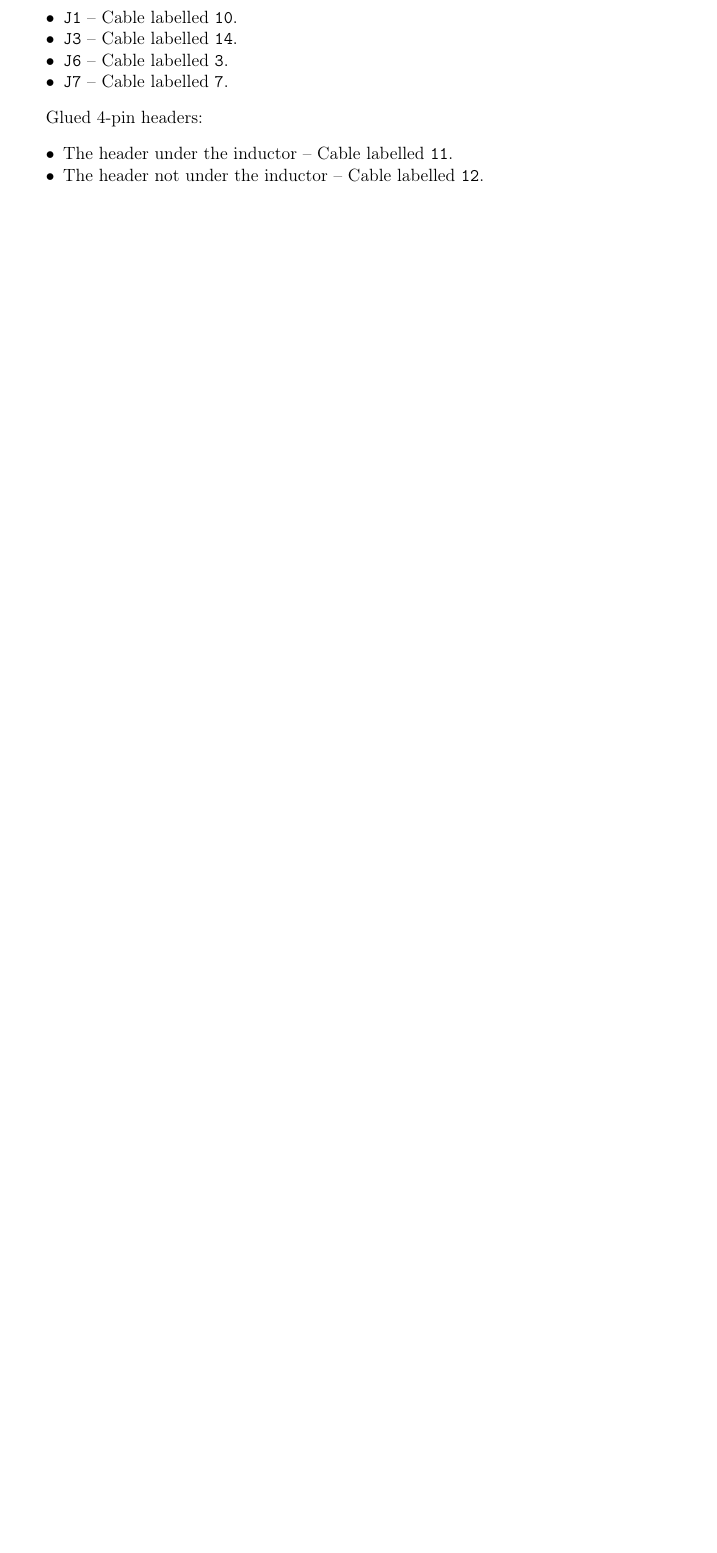
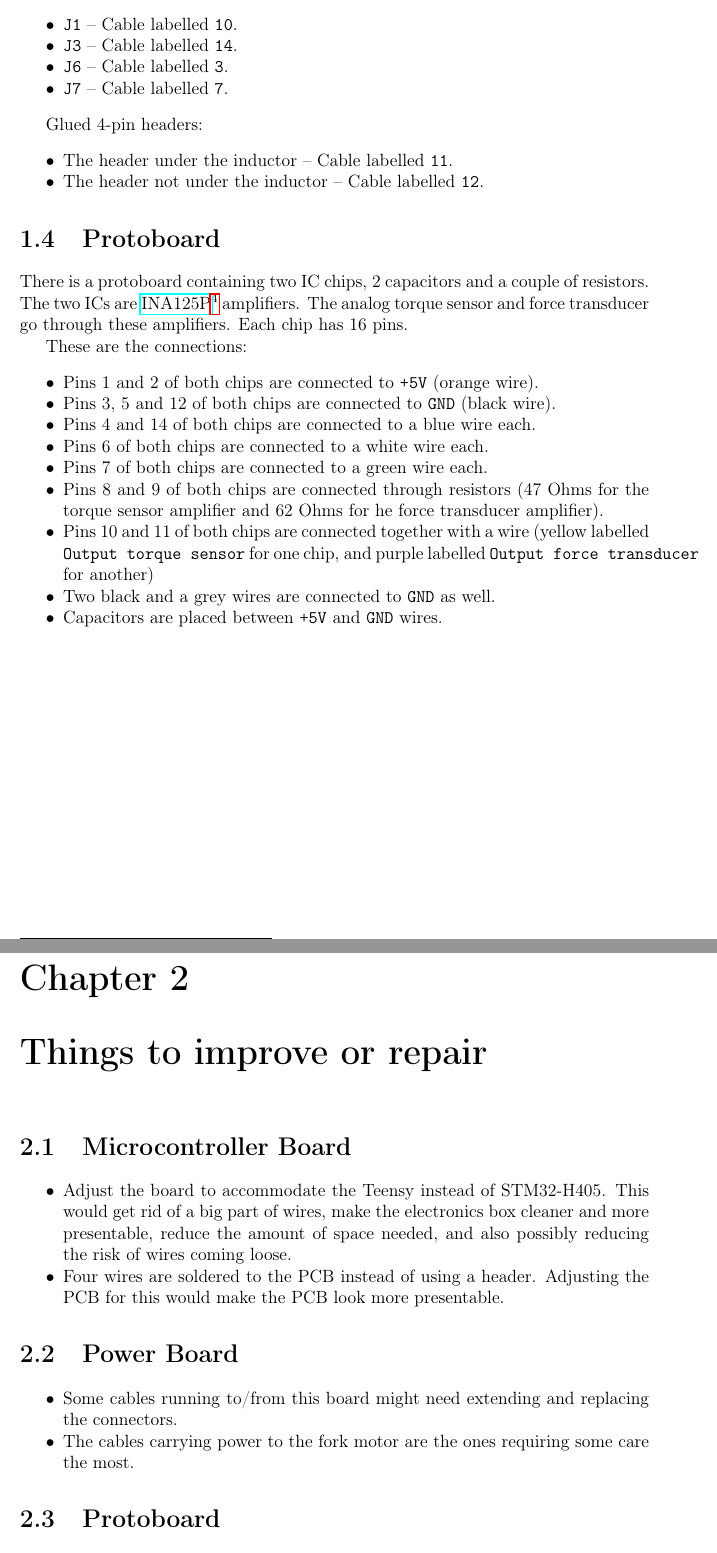
Before and after one commit to mechmotum/sbw_bicycle_with_model_matching, a LaTeX document (docs/main.tex, which reads docs/Chapters/EBox.tex, docs/Chapters/Future.tex): part of page 7 of 7 before the commit and two parts of pages 7 and 8 of 9 after it, the two joined at a grey line, cut so that both start at the same text, the shorter picture padded with empty space. Compiled offline with pdfLaTeX.

Commit message:
Describe protoboard, list suggestions for improvement

```diff
--- a/docs/Chapters/EBox.tex
+++ b/docs/Chapters/EBox.tex
@@ -146,3 +149,19 @@ Glued 4-pin headers:
   \item The header under the inductor -- Cable labelled \verb|11|.
   \item The header not under the inductor -- Cable labelled \verb|12|.
 \end{itemize}
+
+\section{Protoboard}
+There is a protoboard containing two IC chips, 2 capacitors and a couple of resistors. The two ICs are \href{https://www.ti.com/lit/ds/symlink/ina125.pdf}{INA125P}\footnote{https://www.ti.com/lit/ds/symlink/ina125.pdf} amplifiers. The analog torque sensor and force transducer go through these amplifiers. Each chip has 16 pins.
+
+These are the connections:
+\begin{itemize}[noitemsep]
+  \item Pins 1 and 2 of both chips are connected to \verb|+5V| (orange wire).
+  \item Pins 3, 5 and 12 of both chips are connected to \verb|GND| (black wire).
+  \item Pins 4 and 14 of both chips are connected to a blue wire each.
+  \item Pins 6 of both chips are connected to a white wire each.
+  \item Pins 7 of both chips are connected to a green wire each.
+  \item Pins 8 and 9 of both chips are connected through resistors (47 Ohms for the torque sensor amplifier and 62 Ohms for he force transducer amplifier).
+  \item Pins 10 and 11 of both chips are connected together with a wire (yellow labelled \verb|Output torque sensor| for one chip, and purple labelled \verb|Output force transducer| for another)
+  \item Two black and a grey wires are connected to \verb|GND| as well.
+  \item Capacitors are placed between \verb|+5V| and \verb|GND| wires.
+\end{itemize}
--- /dev/null
+++ b/docs/Chapters/Future.tex
@@ -0,0 +1,13 @@
+\section{Microcontroller Board}
+\begin{itemize}[noitemsep]
+  \item Adjust the board to accommodate the Teensy instead of STM32-H405. This would get rid of a big part of wires, make the electronics box cleaner and more presentable, reduce the amount of space needed, and also possibly reducing the risk of wires coming loose.
+  \item Four wires are soldered to the PCB instead of using a header. Adjusting the PCB for this would make the PCB look more presentable.
+\end{itemize}
+
+\section{Power Board}
+\begin{itemize}[noitemsep]
+  \item Some cables running to/from this board might need extending and replacing the connectors.
+  \item The cables carrying power to the fork motor are the ones requiring some care the most.
+\end{itemize}
+
+\section{Protoboard}
--- a/docs/main.tex
+++ b/docs/main.tex
@@ -22,7 +22,7 @@
 \titleformat{\subsubsection}[runin]{}{}{}{}[]
 \usepackage{rotating}
 
-\hypersetup{colorlinks=true}
+%\hypersetup{colorlinks=true}
 
 %----------------------------------------------------------------
 
@@ -39,5 +39,8 @@
 \chapter{Electronics box at the rear of the bicycle}
 \input{Chapters/EBox}
 
+\chapter{Things to improve or repair}
+\input{Chapters/Future}
+
 
 \end{document}
```
Also changed, not shown: docs/main.pdf, docs/Chapters/EBox.tex (11 more changed lines), docs/Chapters/Future.tex (13 more changed lines).
